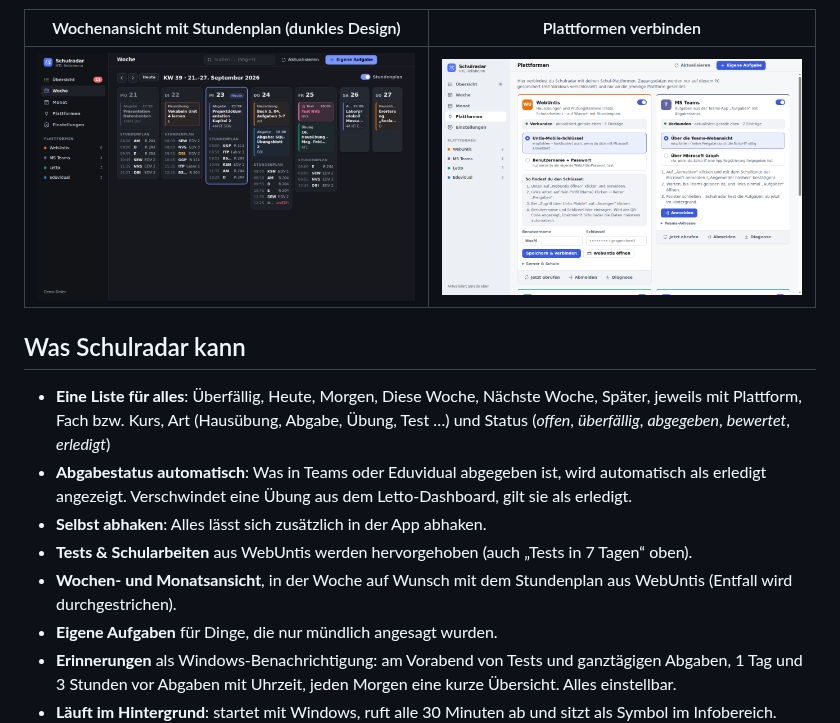
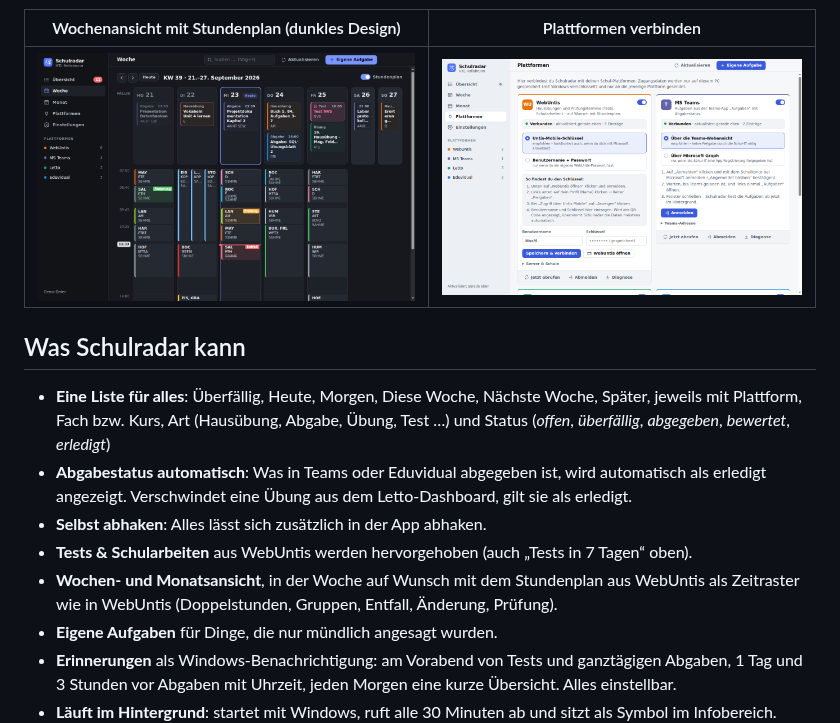
Before and after one commit to vachaphil07-glitch/8z88ozv, a Markdown page: schulradar/README.md, the part around the change. Rendered like a GitHub page; pictures changed too: schulradar/docs/woche-dunkel.png.

```diff
--- a/schulradar/README.md
+++ b/schulradar/README.md
@@ -26,7 +26,7 @@ Voreingestellt für die **HTL Hollabrunn**; für andere Schulen lassen sich alle
 - **Selbst abhaken**: Alles lässt sich zusätzlich in der App abhaken.
 - **Tests & Schularbeiten** aus WebUntis werden hervorgehoben (auch „Tests in 7 Tagen“ oben).
 - **Wochen- und Monatsansicht**, in der Woche auf Wunsch mit dem Stundenplan aus WebUntis
-  (Entfall wird durchgestrichen).
+  als Zeitraster wie in WebUntis (Doppelstunden, Gruppen, Entfall, Änderung, Prüfung).
 - **Eigene Aufgaben** für Dinge, die nur mündlich angesagt wurden.
 - **Erinnerungen** als Windows-Benachrichtigung: am Vorabend von Tests und ganztägigen Abgaben,
   1 Tag und 3 Stunden vor Abgaben mit Uhrzeit, jeden Morgen eine kurze Übersicht. Alles einstellbar.
```
Also changed, not shown: 9 other files.
